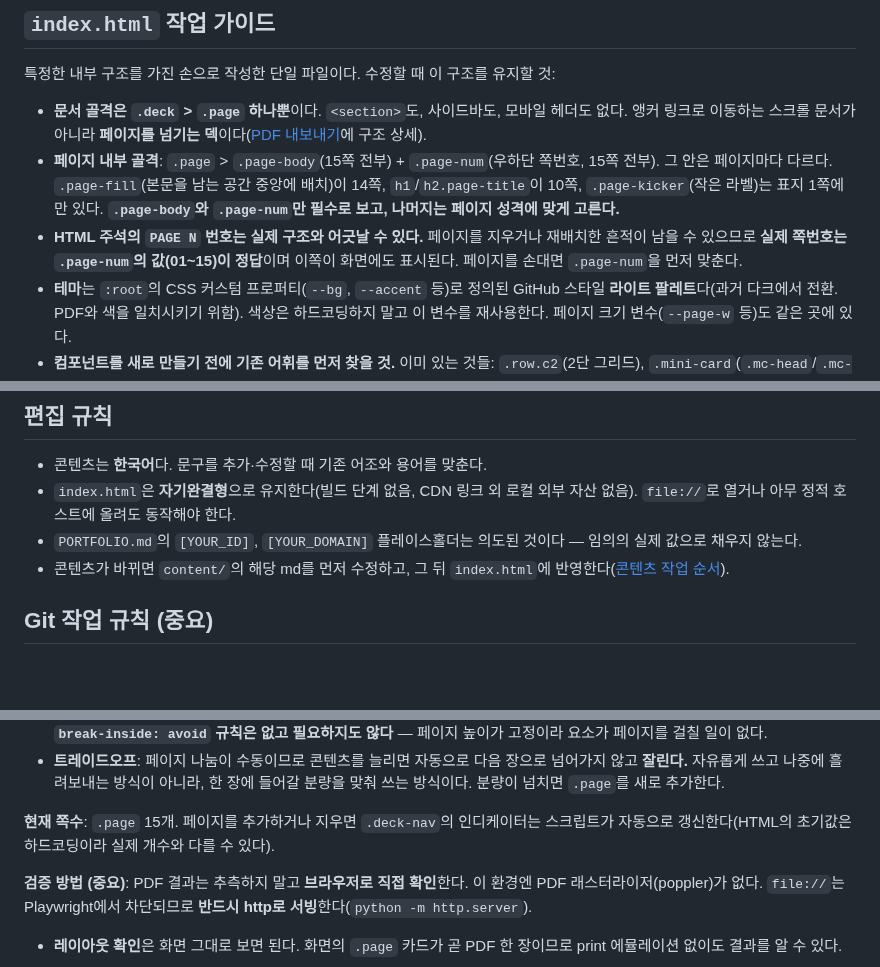
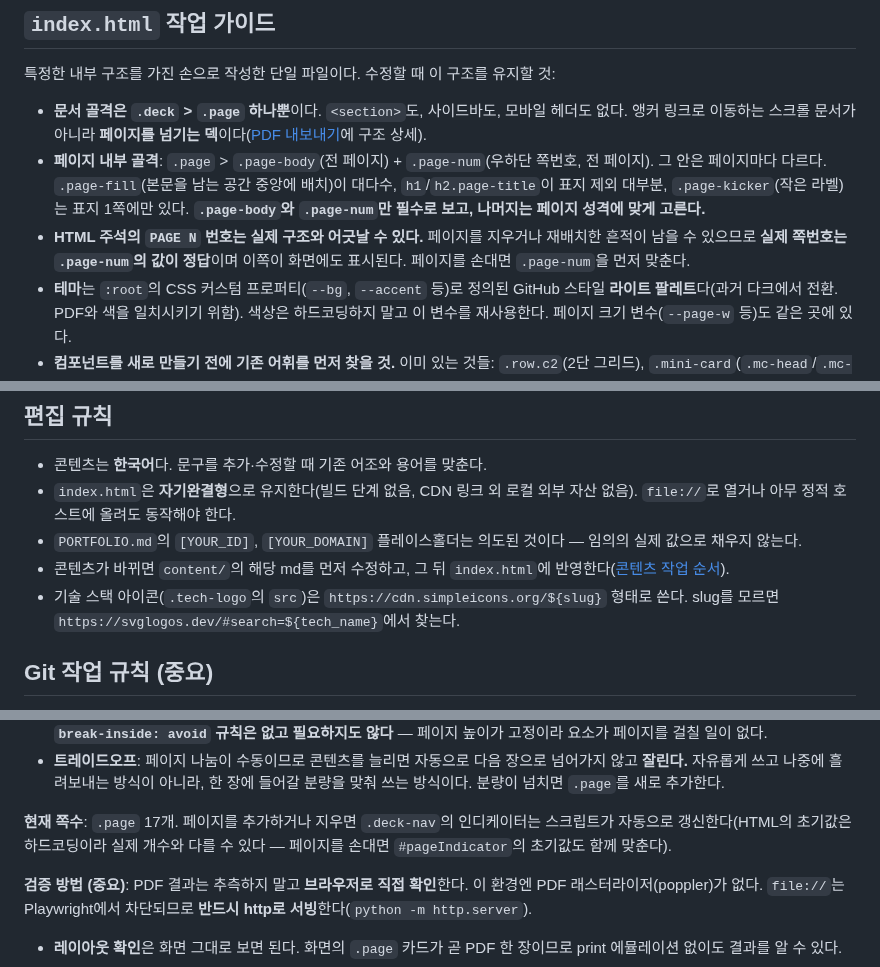
Before and after one commit to ass3027/portfolio, a Markdown page: CLAUDE.md, 3 parts joined by grey strips. GitHub-like rendering; blank space fills up the shorter version.

Commit message:
docs(claude): 기술 아이콘 조회 규칙 추가, 쪽수 표기 최신화
index.html에 기술 스택 아이콘을 추가할 때 slug를 모르면
svglogos.dev에서 찾도록 편집 규칙에 기록. 겸사겸사 KTX 페이지 추가로
17쪽이 된 뒤 그대로 남아있던 "15쪽" 하드코딩 표기를 갱신하고,
페이지 골격 설명은 향후 쪽수 변경에도 안 깨지게 일반화했다.

```diff
--- a/CLAUDE.md
+++ b/CLAUDE.md
@@ -37,8 +37,8 @@ README, `.cursor` 규칙, Copilot 지침은 없다.
 특정한 내부 구조를 가진 손으로 작성한 단일 파일이다. 수정할 때 이 구조를 유지할 것:
 
 - **문서 골격은 `.deck` > `.page` 하나뿐**이다. `<section>`도, 사이드바도, 모바일 헤더도 없다. 앵커 링크로 이동하는 스크롤 문서가 아니라 **페이지를 넘기는 덱**이다([PDF 내보내기](#pdf-내보내기)에 구조 상세).
-- **페이지 내부 골격**: `.page` > `.page-body`(15쪽 전부) + `.page-num`(우하단 쪽번호, 15쪽 전부). 그 안은 페이지마다 다르다. `.page-fill`(본문을 남는 공간 중앙에 배치)이 14쪽, `h1`/`h2.page-title`이 10쪽, `.page-kicker`(작은 라벨)는 표지 1쪽에만 있다. **`.page-body`와 `.page-num`만 필수로 보고, 나머지는 페이지 성격에 맞게 고른다.**
-- **HTML 주석의 `PAGE N` 번호는 실제 구조와 어긋날 수 있다.** 페이지를 지우거나 재배치한 흔적이 남을 수 있으므로 **실제 쪽번호는 `.page-num`의 값(01~15)이 정답**이며 이쪽이 화면에도 표시된다. 페이지를 손대면 `.page-num`을 먼저 맞춘다.
+- **페이지 내부 골격**: `.page` > `.page-body`(전 페이지) + `.page-num`(우하단 쪽번호, 전 페이지). 그 안은 페이지마다 다르다. `.page-fill`(본문을 남는 공간 중앙에 배치)이 대다수, `h1`/`h2.page-title`이 표지 제외 대부분, `.page-kicker`(작은 라벨)는 표지 1쪽에만 있다. **`.page-body`와 `.page-num`만 필수로 보고, 나머지는 페이지 성격에 맞게 고른다.**
+- **HTML 주석의 `PAGE N` 번호는 실제 구조와 어긋날 수 있다.** 페이지를 지우거나 재배치한 흔적이 남을 수 있으므로 **실제 쪽번호는 `.page-num`의 값이 정답**이며 이쪽이 화면에도 표시된다. 페이지를 손대면 `.page-num`을 먼저 맞춘다.
 - **테마**는 `:root`의 CSS 커스텀 프로퍼티(`--bg`, `--accent` 등)로 정의된 GitHub 스타일 **라이트 팔레트**다(과거 다크에서 전환. PDF와 색을 일치시키기 위함). 색상은 하드코딩하지 말고 이 변수를 재사용한다. 페이지 크기 변수(`--page-w` 등)도 같은 곳에 있다.
 - **컴포넌트를 새로 만들기 전에 기존 어휘를 먼저 찾을 것.** 이미 있는 것들: `.row.c2`(2단 그리드), `.mini-card`(`.mc-head`/`.mc-num`/`.mc-title`/`.mc-box`/`.mc-problem`/`.mc-result`/`.mc-label`)로 만드는 문제와 성과 카드, `.goal-item`(`.goal-check`/`.goal-text`/`.goal-metric`/`.goal-hit`)의 핵심 목표 체크리스트, `.learn-card`/`.learn-icon`의 배운 점, `.pill`(+`.pill-green`/`.pill-blue`/`.pill-purple`), `.tag`, `.badge`, `code.inline`, `.ascii-box`, `.compare-grid`.
 - **CSS는 배너 주석으로 구역이 나뉘어 있다**: 페이지 공통 요소 → 페이지별(표지/경력/프로젝트 개요/프로젝트 상세 공통) → 화면 전용 네비 → 반응형 zoom. 새 스타일은 해당 구역에 넣는다.
@@ -53,6 +53,7 @@ README, `.cursor` 규칙, Copilot 지침은 없다.
 - `index.html`은 **자기완결형**으로 유지한다(빌드 단계 없음, CDN 링크 외 로컬 외부 자산 없음). `file://`로 열거나 아무 정적 호스트에 올려도 동작해야 한다.
 - `PORTFOLIO.md`의 `[YOUR_ID]`, `[YOUR_DOMAIN]` 플레이스홀더는 의도된 것이다 — 임의의 실제 값으로 채우지 않는다.
 - 콘텐츠가 바뀌면 `content/`의 해당 md를 먼저 수정하고, 그 뒤 `index.html`에 반영한다([콘텐츠 작업 순서](#콘텐츠-작업-순서-중요)).
+- 기술 스택 아이콘(`.tech-logo`의 `src`)은 `https://cdn.simpleicons.org/${slug}` 형태로 쓴다. slug를 모르면 `https://svglogos.dev/#search=${tech_name}`에서 찾는다.
 
 ## Git 작업 규칙 (중요)
 
@@ -87,7 +88,7 @@ README, `.cursor` 규칙, Copilot 지침은 없다.
 - **print 블록이 하는 일(이게 전부)**: `body` 배경 흰색 + `print-color-adjust: exact`, `@page` 가로 + 여백 0, `.deck { zoom: 1 !important }`(화면 반응형 zoom 무력화), `.page`의 `margin`과 `box-shadow` 제거, `.deck-nav` 숨김, `transition` 제거. **`break-inside: avoid` 규칙은 없고 필요하지도 않다** — 페이지 높이가 고정이라 요소가 페이지를 걸칠 일이 없다.
 - **트레이드오프**: 페이지 나눔이 수동이므로 콘텐츠를 늘리면 자동으로 다음 장으로 넘어가지 않고 **잘린다.** 자유롭게 쓰고 나중에 흘려보내는 방식이 아니라, 한 장에 들어갈 분량을 맞춰 쓰는 방식이다. 분량이 넘치면 `.page`를 새로 추가한다.
 
-**현재 쪽수**: `.page` 15개. 페이지를 추가하거나 지우면 `.deck-nav`의 인디케이터는 스크립트가 자동으로 갱신한다(HTML의 초기값은 하드코딩이라 실제 개수와 다를 수 있다).
+**현재 쪽수**: `.page` 17개. 페이지를 추가하거나 지우면 `.deck-nav`의 인디케이터는 스크립트가 자동으로 갱신한다(HTML의 초기값은 하드코딩이라 실제 개수와 다를 수 있다 — 페이지를 손대면 `#pageIndicator`의 초기값도 함께 맞춘다).
 
 **검증 방법 (중요)**: PDF 결과는 추측하지 말고 **브라우저로 직접 확인**한다. 이 환경엔 PDF 래스터라이저(poppler)가 없다. `file://`는 Playwright에서 차단되므로 **반드시 http로 서빙**한다(`python -m http.server`).
 
```
